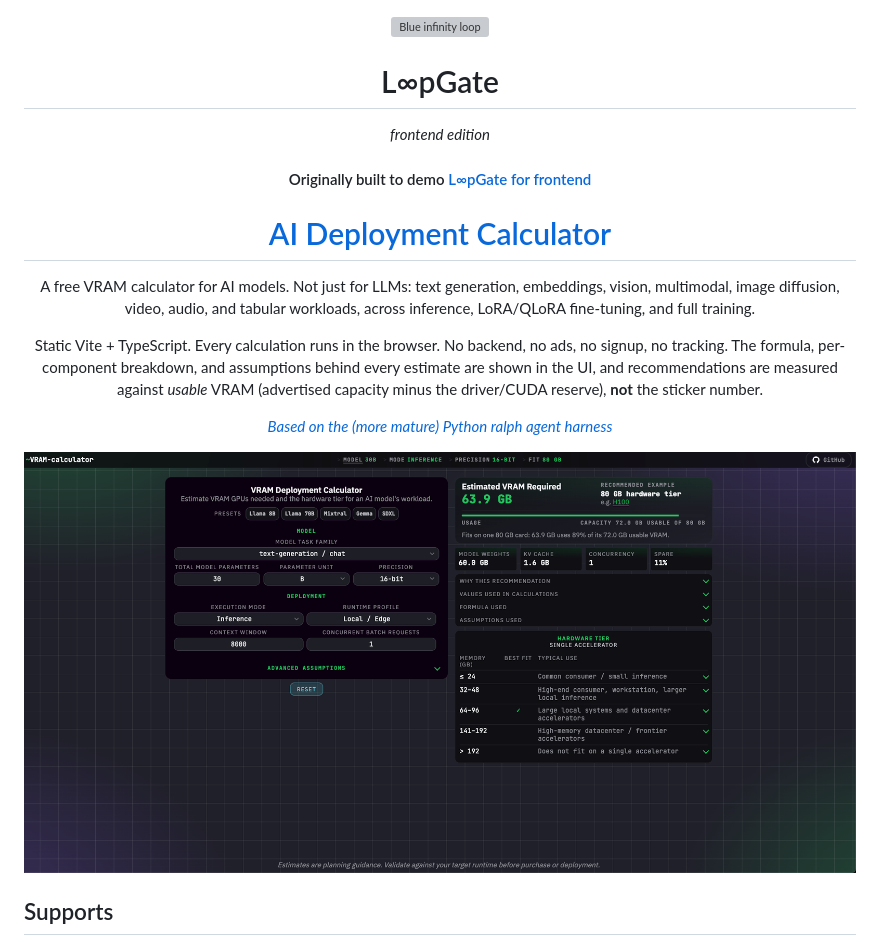
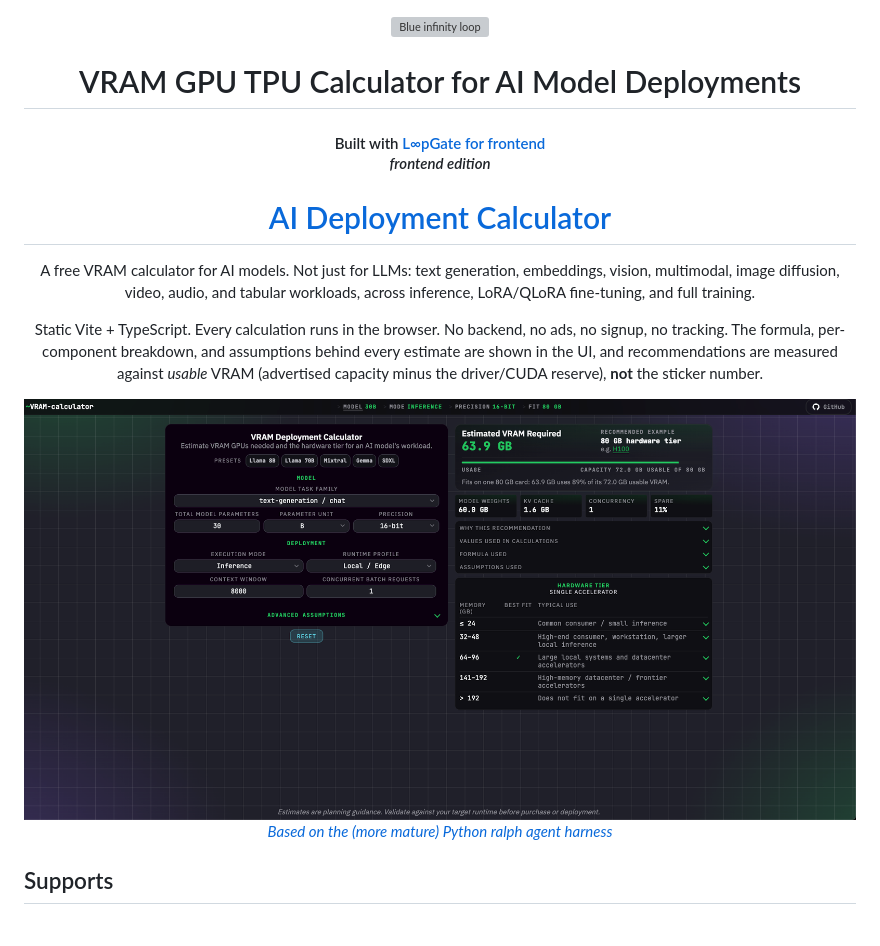
Before and after one commit to rxdt/ai_deployment_calculator, a Markdown page: README.md, the part around the change. GitHub-like rendering; grey boxes are pictures that could not be loaded.

```diff
--- a/README.md
+++ b/README.md
@@ -1,10 +1,9 @@
 <div align="center">
 <img src=".banner.svg" alt="Blue infinity loop" width="360">
 
-<h1>L∞pGate</h1>
-<p><em>frontend edition</em></p>
+<h1>VRAM GPU TPU Calculator for AI Model Deployments</h1>
 
-#### Originally built to demo [L∞pGate for frontend](https://github.com/rxdt/loopgate_js)
+#### Built with [L∞pGate for frontend](https://github.com/rxdt/loopgate_js) <p><em>frontend edition</em></p>
 
 # [AI Deployment Calculator](https://vram.rxdt.dev/)
 
@@ -18,9 +17,8 @@ assumptions behind every estimate are shown in the UI, and recommendations are
 measured against _usable_ VRAM (advertised capacity minus the driver/CUDA
 reserve), **not** the sticker number.
 
+![VRAM Deployment Calculator screenshot](.calc.png)
 _[Based on the (more mature) Python ralph agent harness](https://github.com/rxdt/loopgate_harness)_
-
-![VRAM Deployment Calculator screenshot](.calc.png)
 
 </div>
 
```
